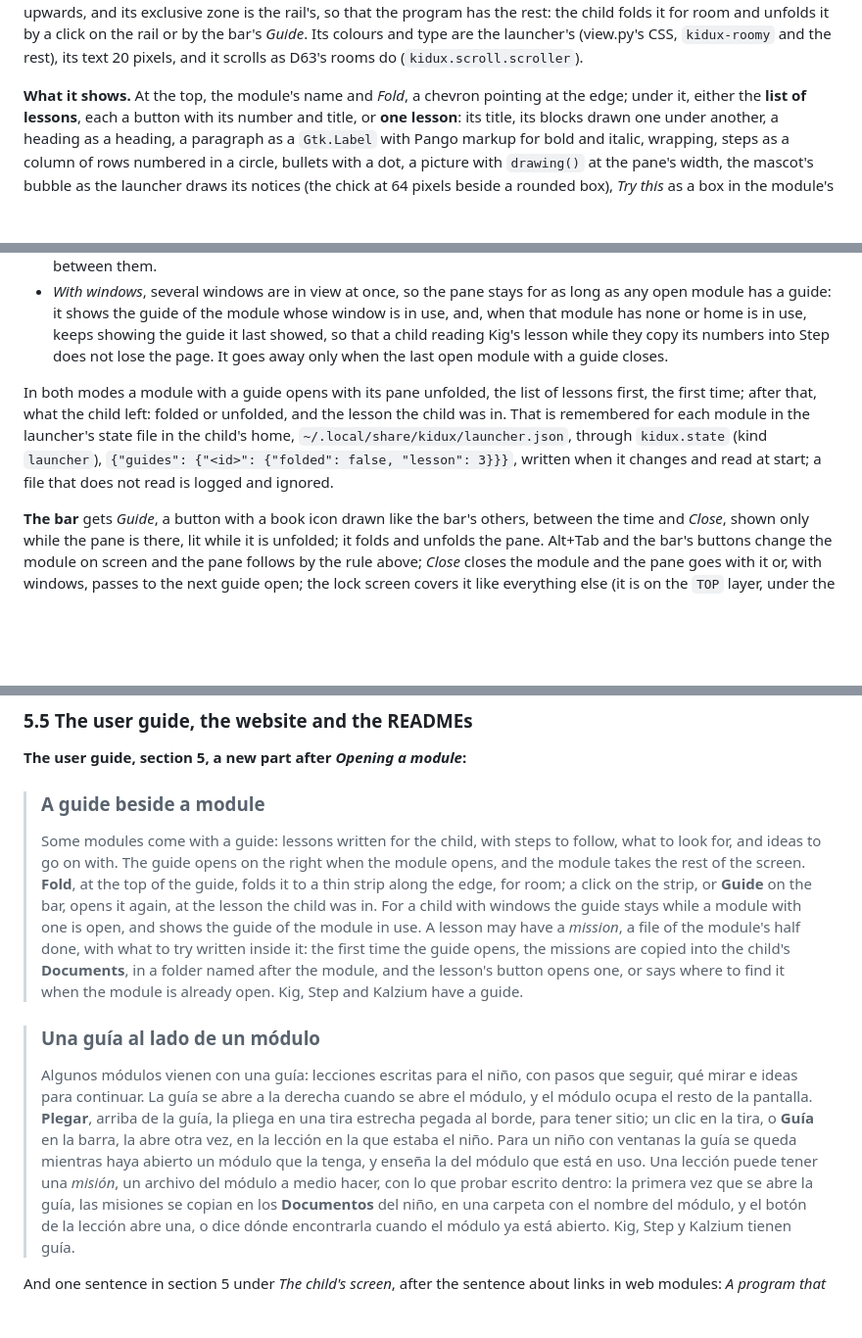
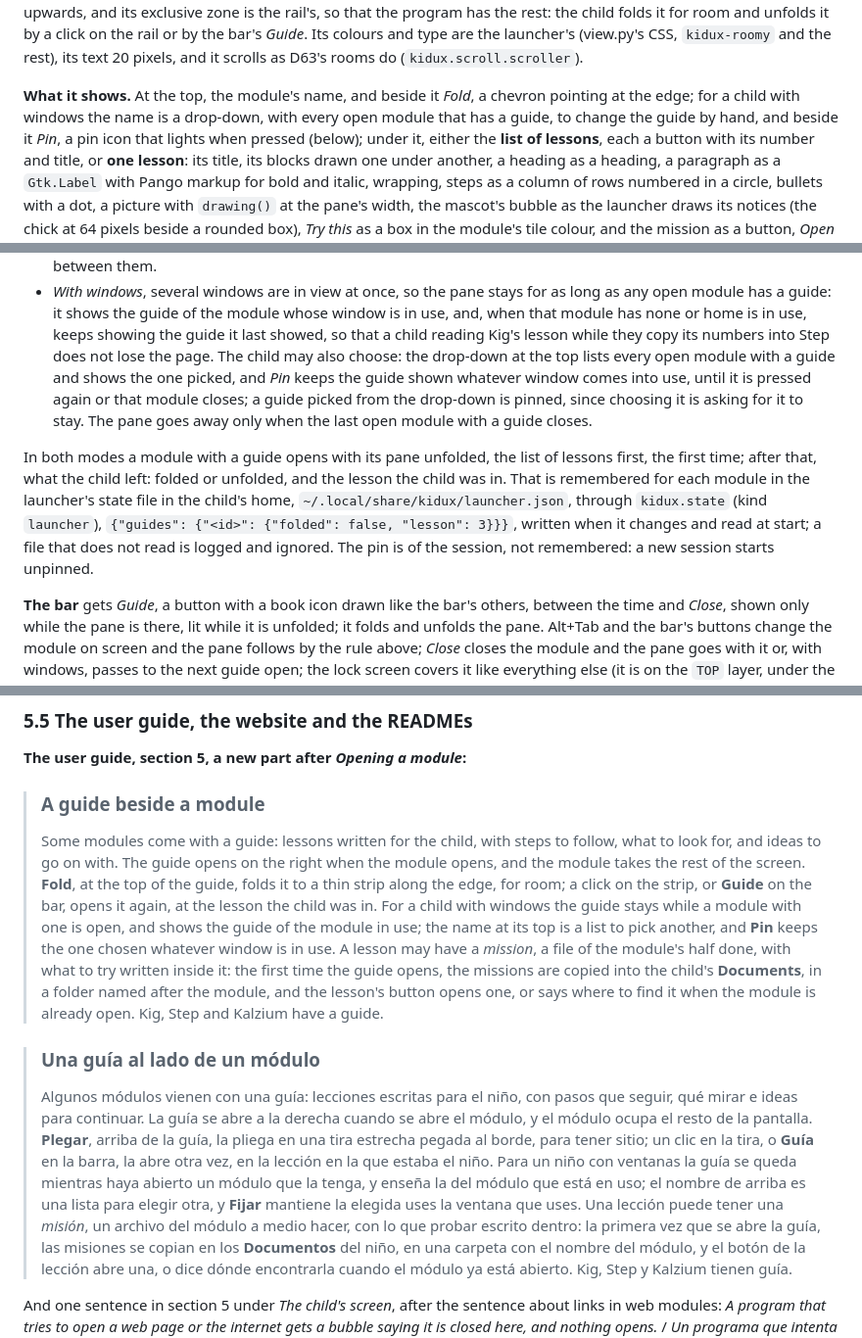
Before and after one commit to othermore/kidux, a Markdown page: docs/dev/phase-4f-plan.md, 3 parts joined by grey strips. Shown at 98% size. Rendered like a GitHub page; blank space fills up the shorter version.

Commit message:
Let a child with windows pick the guide shown, and pin it
Asked by the owner: with several modules with a guide open, the pane's
name at the top is a drop-down of them, and Pin keeps the guide chosen
whatever window comes into use.

Co-Authored-By: Claude Fable 5.1 <noreply@anthropic.com>

```diff
--- a/docs/dev/phase-4f-plan.md
+++ b/docs/dev/phase-4f-plan.md
@@ -157,8 +157,11 @@ colours and type are the launcher's (view.py's CSS, `kidux-roomy` and
 the rest), its text 20 pixels, and it scrolls as D63's rooms do
 (`kidux.scroll.scroller`).
 
-**What it shows.** At the top, the module's name and *Fold*, a chevron
-pointing at the edge; under it,
+**What it shows.** At the top, the module's name, and beside it *Fold*,
+a chevron pointing at the edge; for a child with windows the name is a
+drop-down, with every open module that has a guide, to change the guide
+by hand, and beside it *Pin*, a pin icon that lights when pressed
+(below); under it,
 either the **list of lessons**, each a button with its number and title,
 or **one lesson**: its title, its blocks drawn one under another, a
 heading as a heading, a paragraph as a `Gtk.Label` with Pango markup for
@@ -186,8 +189,12 @@ for each of the child's modes (section 4, decision 2):
   of the module whose window is in use, and, when that module has none
   or home is in use, keeps showing the guide it last showed, so that a
   child reading Kig's lesson while they copy its numbers into Step does
-  not lose the page. It goes away only when the last open module with a
-  guide closes.
+  not lose the page. The child may also choose: the drop-down at the top
+  lists every open module with a guide and shows the one picked, and
+  *Pin* keeps the guide shown whatever window comes into use, until it
+  is pressed again or that module closes; a guide picked from the
+  drop-down is pinned, since choosing it is asking for it to stay. The
+  pane goes away only when the last open module with a guide closes.
 
 In both modes a module with a guide opens with its pane unfolded, the
 list of lessons first, the first time; after that, what the child left:
@@ -196,7 +203,8 @@ for each module in the launcher's state file in the child's home,
 `~/.local/share/kidux/launcher.json`, through `kidux.state` (kind
 `launcher`), `{"guides": {"<id>": {"folded": false, "lesson": 3}}}`,
 written when it changes and read at start; a file that does not read is
-logged and ignored.
+logged and ignored. The pin is of the session, not remembered: a new
+session starts unpinned.
 
 **The bar** gets *Guide*, a button with a book icon drawn like the bar's
 others, between the time and *Close*, shown only while the pane is
@@ -1510,7 +1524,9 @@ Luego mira si la calculadora está de acuerdo.
 > thin strip along the edge, for room; a click on the strip, or
 > **Guide** on the bar, opens it again, at the lesson the child was in.
 > For a child with windows the guide stays while a module with one is
-> open, and shows the guide of the module in use. A lesson may have a *mission*, a file of the module's half done,
+> open, and shows the guide of the module in use; the name at its top
+> is a list to pick another, and **Pin** keeps the one chosen whatever
+> window is in use. A lesson may have a *mission*, a file of the module's half done,
 > with what to try written inside it: the first time the guide opens,
 > the missions are copied into the child's **Documents**, in a folder
 > named after the module, and the lesson's button opens one, or says
@@ -1527,7 +1543,8 @@ Luego mira si la calculadora está de acuerdo.
 > **Guía** en la barra, la abre otra vez, en la lección en la que estaba
 > el niño. Para un niño con ventanas la guía se queda mientras haya
 > abierto un módulo que la tenga, y enseña la del módulo que está en
-> uso. Una lección puede tener una *misión*, un archivo del módulo a
+> uso; el nombre de arriba es una lista para elegir otra, y **Fijar**
+> mantiene la elegida uses la ventana que uses. Una lección puede tener una *misión*, un archivo del módulo a
 > medio hacer, con lo que probar escrito dentro: la primera vez que se
 > abre la guía, las misiones se copian en los **Documentos** del niño,
 > en una carpeta con el nombre del módulo, y el botón de la lección abre
```
Also changed, not shown: other parts of docs/dev/phase-4f-plan.md (+10 -3 lines).
